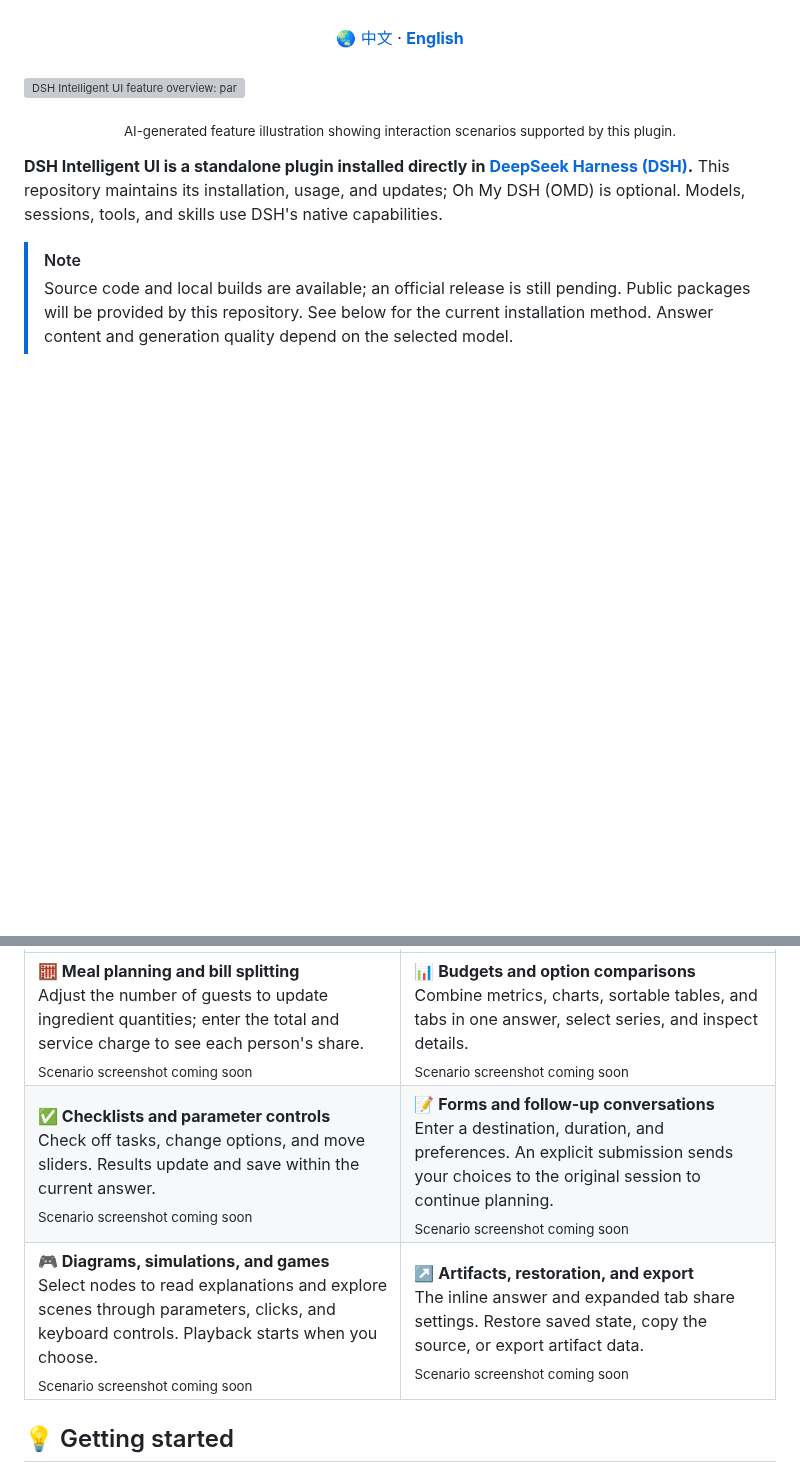
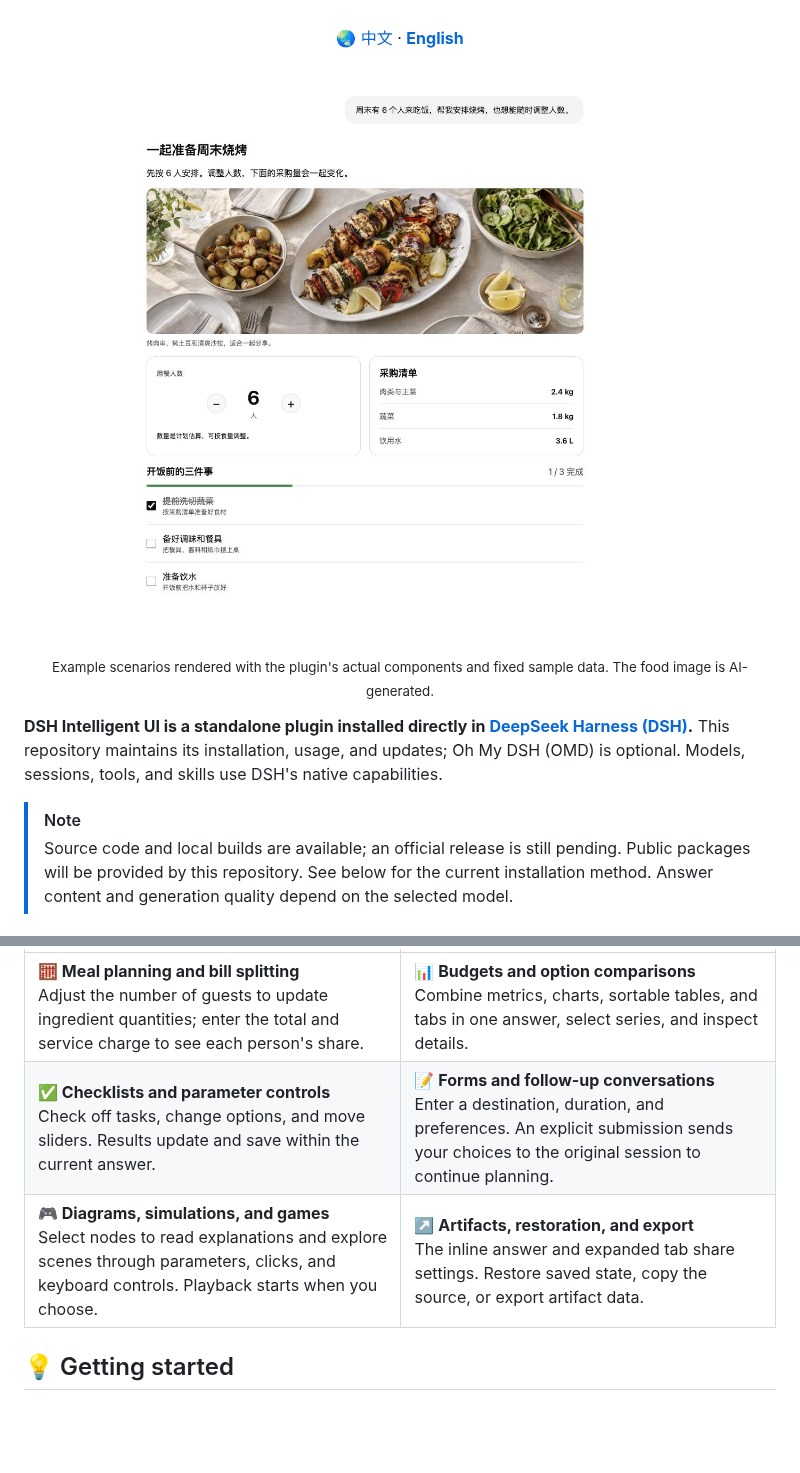
Before and after one commit to gulagala001/dsh-intelligent-ui, a Markdown page: README_EN.md, 2 parts joined by grey strips. Drawn GitHub-style; pictures changed too: docs/images/showcase-plan.jpg (added); blank space fills up the shorter version; grey boxes are pictures that could not be loaded.

```diff
--- a/README_EN.md
+++ b/README_EN.md
@@ -14,9 +14,9 @@
 
 <br />
 
-![DSH Intelligent UI feature overview: parameter calculations, budget charts, and interactive forms](docs/images/intelligent-ui-overview.png)
+![A dinner plan with adjustable headcount, linked grocery quantities, and a preparation checklist](docs/images/showcase-plan.jpg)
 
-<p align="center"><sub>AI-generated feature illustration showing interaction scenarios supported by this plugin.</sub></p>
+<p align="center"><sub>Example scenarios rendered with the plugin's actual components and fixed sample data. The food image is AI-generated.</sub></p>
 
 **DSH Intelligent UI is a standalone plugin installed directly in [DeepSeek Harness (DSH)](https://github.com/deepseek-ai/deepseek-harness).** This repository maintains its installation, usage, and updates; Oh My DSH (OMD) is optional. Models, sessions, tools, and skills use DSH's native capabilities.
 
@@ -114,9 +128,9 @@ These scenarios show how components can work together. Screenshots and recording
 
 | | |
 | --- | --- |
-| **🧮 Meal planning and bill splitting**<br />Adjust the number of guests to update ingredient quantities; enter the total and service charge to see each person's share.<br /><sub>Scenario screenshot coming soon</sub> | **📊 Budgets and option comparisons**<br />Combine metrics, charts, sortable tables, and tabs in one answer, select series, and inspect details.<br /><sub>Scenario screenshot coming soon</sub> |
-| **✅ Checklists and parameter controls**<br />Check off tasks, change options, and move sliders. Results update and save within the current answer.<br /><sub>Scenario screenshot coming soon</sub> | **📝 Forms and follow-up conversations**<br />Enter a destination, duration, and preferences. An explicit submission sends your choices to the original session to continue planning.<br /><sub>Scenario screenshot coming soon</sub> |
-| **🎮 Diagrams, simulations, and games**<br />Select nodes to read explanations and explore scenes through parameters, clicks, and keyboard controls. Playback starts when you choose.<br /><sub>Scenario screenshot coming soon</sub> | **↗️ Artifacts, restoration, and export**<br />The inline answer and expanded tab share settings. Restore saved state, copy the source, or export artifact data.<br /><sub>Scenario screenshot coming soon</sub> |
+| **🧮 Meal planning and bill splitting**<br />Adjust the number of guests to update ingredient quantities; enter the total and service charge to see each person's share. | **📊 Budgets and option comparisons**<br />Combine metrics, charts, sortable tables, and tabs in one answer, select series, and inspect details. |
+| **✅ Checklists and parameter controls**<br />Check off tasks, change options, and move sliders. Results update and save within the current answer. | **📝 Forms and follow-up conversations**<br />Enter a destination, duration, and preferences. An explicit submission sends your choices to the original session to continue planning. |
+| **🎮 Diagrams, simulations, and games**<br />Select nodes to read explanations and explore scenes through parameters, clicks, and keyboard controls. Playback starts when you choose. | **↗️ Artifacts, restoration, and export**<br />The inline answer and expanded tab share settings. Restore saved state, copy the source, or export artifact data. |
 
 <a id="usage"></a>
 
```
Also changed, not shown: other parts of README_EN.md (+15 -1 lines), README.md (+20 -6 lines), docs/images/showcase-notes.md (added, +13 -0 lines), docs/images/showcase-calculator.jpg (added), docs/images/showcase-motion.jpg (added), 4 other files.
